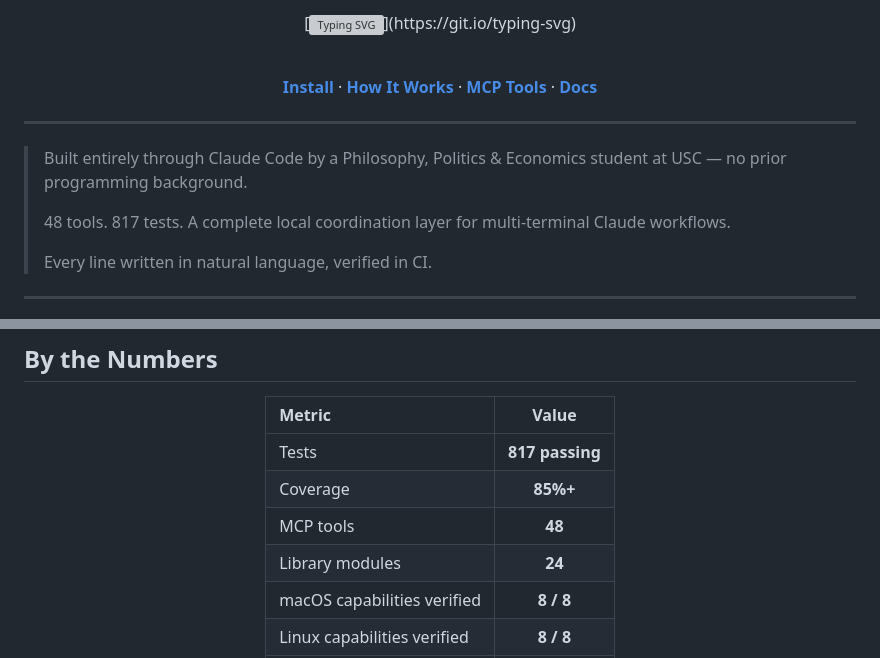
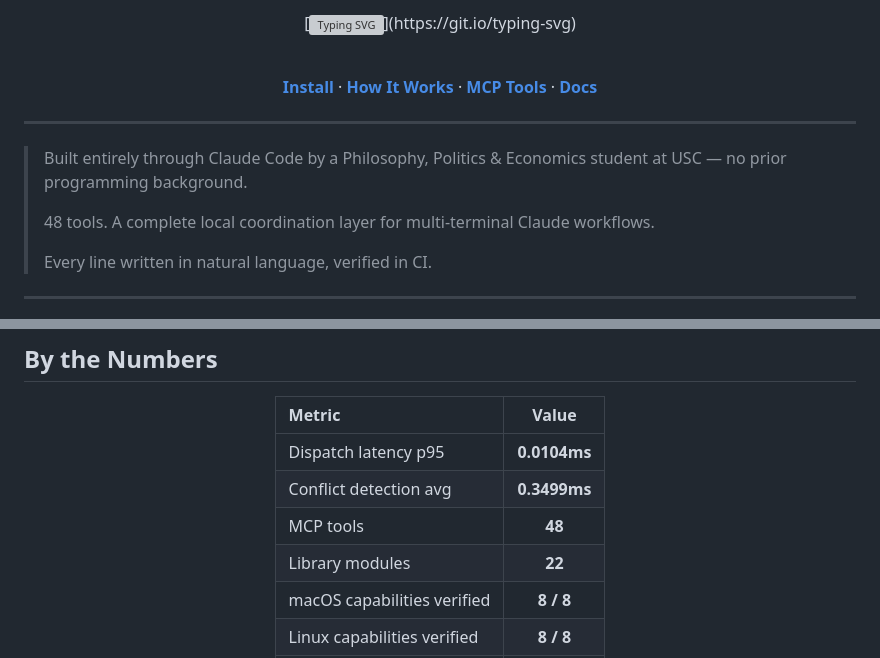
Before and after one commit to DrewDawson2027/claude-lead-system, a Markdown page: README.md, 2 parts joined by grey strips. Rendered like a GitHub page; grey boxes are pictures that could not be loaded.

Commit message:
docs: update README

```diff
--- a/README.md
+++ b/README.md
@@ -22,7 +22,7 @@
 
 > Built entirely through Claude Code by a Philosophy, Politics & Economics student at USC — no prior programming background.
 >
-> 48 tools. 817 tests. A complete local coordination layer for multi-terminal Claude workflows.
+> 48 tools. A complete local coordination layer for multi-terminal Claude workflows.
 >
 > Every line written in natural language, verified in CI.
 
@@ -140,10 +140,10 @@ Full reference → [docs/MCP_TOOL_REFERENCE.md](docs/MCP_TOOL_REFERENCE.md)
 
 | Metric                      |      Value      |
 | :-------------------------- | :-------------: |
-| Tests                       | **817 passing** |
-| Coverage                    |    **85%+**     |
+| Dispatch latency p95        |  **0.0104ms**   |
+| Conflict detection avg      |  **0.3499ms**   |
 | MCP tools                   |     **48**      |
-| Library modules             |     **24**      |
+| Library modules             |     **22**      |
 | macOS capabilities verified |    **8 / 8**    |
 | Linux capabilities verified |    **8 / 8**    |
 | Coordination API tokens     |      **0**      |
```
Also changed, not shown: other parts of README.md (+2 -2 lines).
